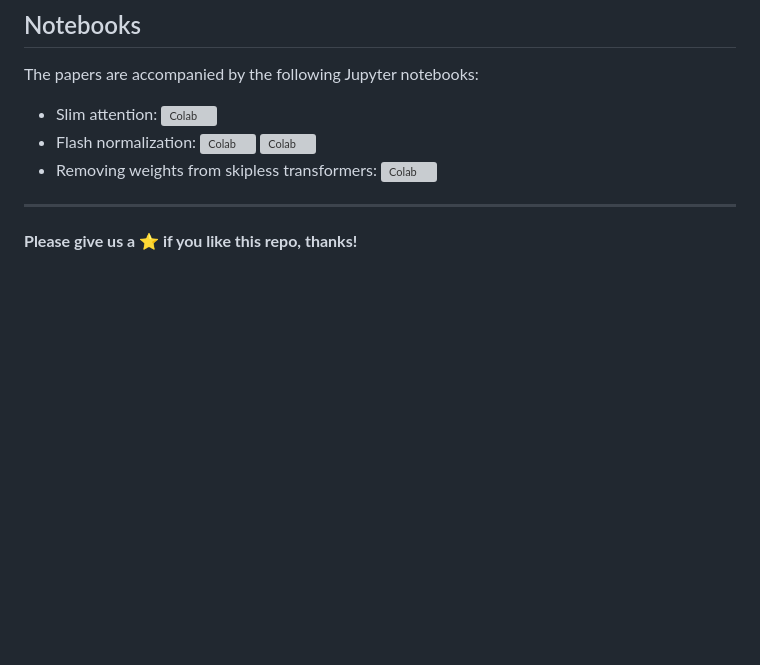
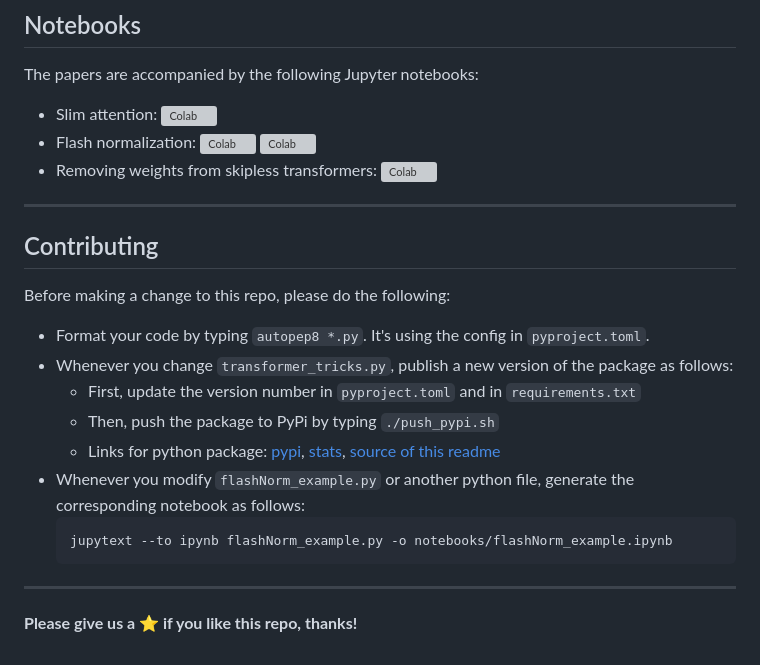
Before and after one commit to OpenMachine-ai/transformer-tricks, a Markdown page: README.md, the part around the change. Rendered like a GitHub page; blank space fills up the shorter version; grey boxes are pictures that could not be loaded.

````diff
--- a/README.md
+++ b/README.md
@@ -40,4 +40,18 @@ The papers are accompanied by the following Jupyter notebooks:
 
 ---
 
+## Contributing
+Before making a change to this repo, please do the following:
+- Format your code by typing `autopep8 *.py`. It's using the config in  `pyproject.toml`.
+- Whenever you change `transformer_tricks.py`, publish a new version of the package as follows:
+  - First, update the version number in `pyproject.toml` and in `requirements.txt`
+  - Then, push the package to PyPi by typing `./push_pypi.sh`
+  - Links for python package: [pypi](https://pypi.org/project/transformer-tricks/), [stats](https://www.pepy.tech/projects/transformer-tricks), [source of this readme](https://github.com/OpenMachine-ai/transformer-tricks/blob/main/python/README.md)
+- Whenever you modify `flashNorm_example.py` or another python file, generate the corresponding notebook as follows:
+  ```
+  jupytext --to ipynb flashNorm_example.py -o notebooks/flashNorm_example.ipynb
+  ```
+
+---
+
 **Please give us a ⭐ if you like this repo, thanks!**
````
